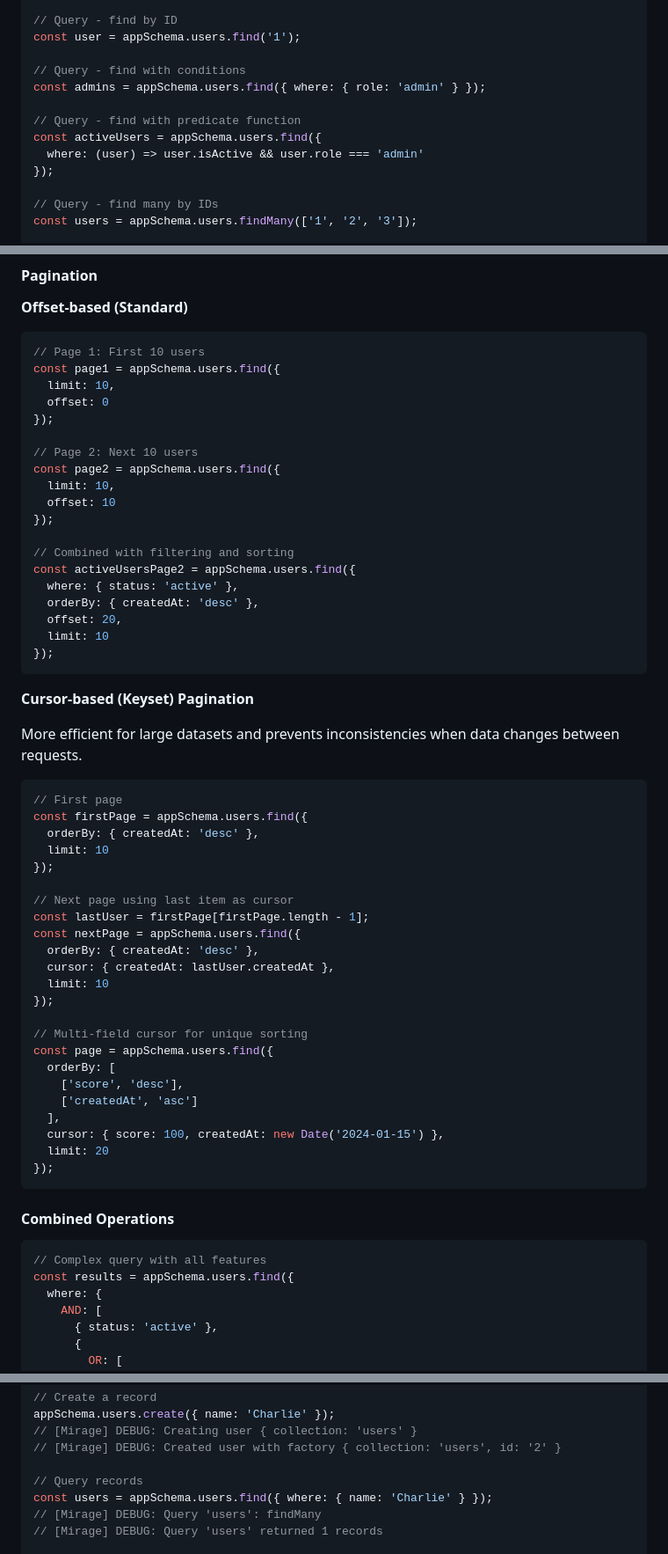
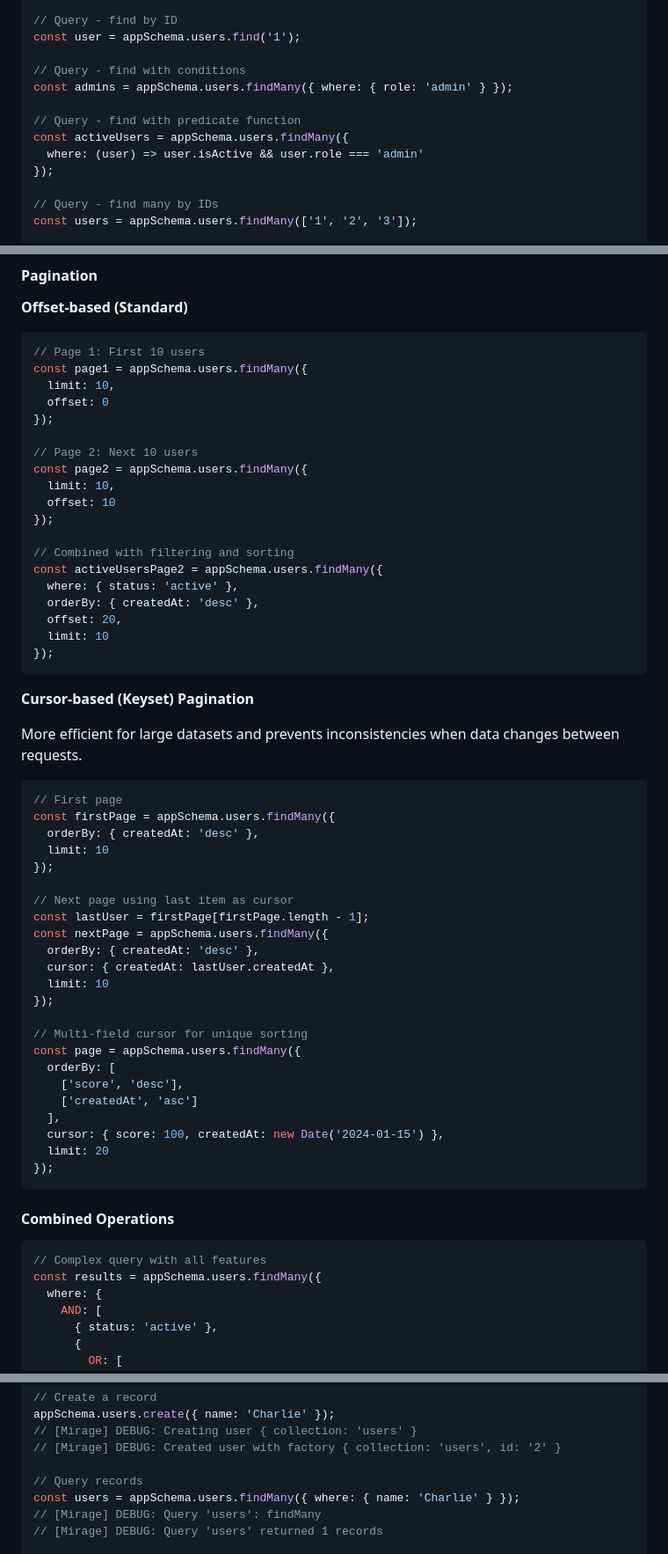
Before and after one commit to miragejs/orm, a Markdown page: README.md, 3 parts joined by grey strips. Shown: that part at 88% size. GitHub-like rendering.

````diff
--- a/README.md
+++ b/README.md
@@ -233,10 +233,10 @@ const users = appSchema.users.findManyOrCreate(
 const user = appSchema.users.find('1');
 
 // Query - find with conditions
-const admins = appSchema.users.find({ where: { role: 'admin' } });
+const admins = appSchema.users.findMany({ where: { role: 'admin' } });
 
 // Query - find with predicate function
-const activeUsers = appSchema.users.find({
+const activeUsers = appSchema.users.findMany({
   where: (user) => user.isActive && user.role === 'admin'
 });
 
@@ -1054,19 +1054,19 @@ const eligibleUsers = appSchema.users.find({
 
 ```typescript
 // Page 1: First 10 users
-const page1 = appSchema.users.find({
+const page1 = appSchema.users.findMany({
   limit: 10,
   offset: 0
 });
 
 // Page 2: Next 10 users
-const page2 = appSchema.users.find({
+const page2 = appSchema.users.findMany({
   limit: 10,
   offset: 10
 });
 
 // Combined with filtering and sorting
-const activeUsersPage2 = appSchema.users.find({
+const activeUsersPage2 = appSchema.users.findMany({
   where: { status: 'active' },
   orderBy: { createdAt: 'desc' },
   offset: 20,
@@ -1080,21 +1080,21 @@ More efficient for large datasets and prevents inconsistencies when data changes
 
 ```typescript
 // First page
-const firstPage = appSchema.users.find({
+const firstPage = appSchema.users.findMany({
   orderBy: { createdAt: 'desc' },
   limit: 10
 });
 
 // Next page using last item as cursor
 const lastUser = firstPage[firstPage.length - 1];
-const nextPage = appSchema.users.find({
+const nextPage = appSchema.users.findMany({
   orderBy: { createdAt: 'desc' },
   cursor: { createdAt: lastUser.createdAt },
   limit: 10
 });
 
 // Multi-field cursor for unique sorting
-const page = appSchema.users.find({
+const page = appSchema.users.findMany({
   orderBy: [
     ['score', 'desc'],
     ['createdAt', 'asc']
@@ -1108,7 +1108,7 @@ const page = appSchema.users.find({
 
 ```typescript
 // Complex query with all features
-const results = appSchema.users.find({
+const results = appSchema.users.findMany({
   where: {
     AND: [
       { status: 'active' },
@@ -1237,7 +1237,7 @@ appSchema.users.create({ name: 'Charlie' });
 // [Mirage] DEBUG: Created user with factory { collection: 'users', id: '2' }
 
 // Query records
-const users = appSchema.users.find({ where: { name: 'Charlie' } });
+const users = appSchema.users.findMany({ where: { name: 'Charlie' } });
 // [Mirage] DEBUG: Query 'users': findMany
 // [Mirage] DEBUG: Query 'users' returned 1 records
 
````
Also changed, not shown: other parts of README.md (+15 -15 lines).
